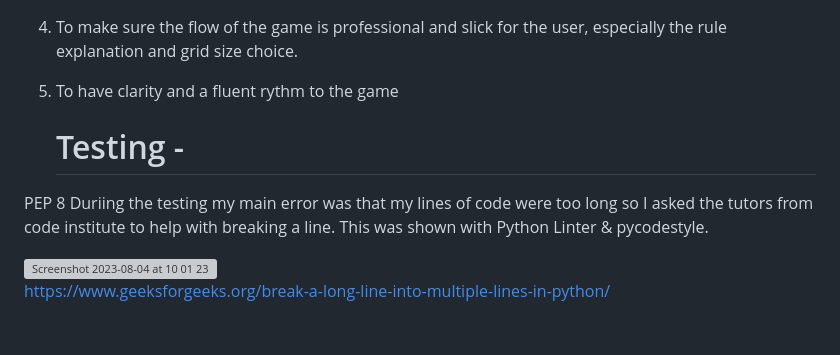
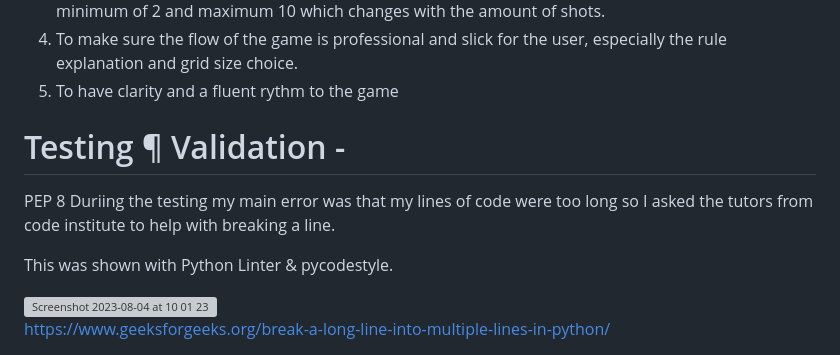
Before and after one commit to sammaxfleet/Battleships, a Markdown page: README.md, the part around one of its changes. Drawn GitHub-style; blank space fills up the shorter version; grey boxes are pictures that could not be loaded.

```diff
--- a/README.md
+++ b/README.md
@@ -226,11 +226,12 @@ Issue
 
 
 
-    # Testing -
+# Testing ¶ Validation -
 
 PEP 8
 Duriing the testing my main error was that my lines of code were too long so I asked the tutors from code institute to help with
 breaking a line.
+
 This was shown with Python Linter & pycodestyle.
 
 <img width="544" alt="Screenshot 2023-08-04 at 10 01 23" src="https://github.com/sammaxfleet/Battleships/assets/114914739/c45341ac-aaa2-4b59-a067-3d008ceba22f">
```
Also changed, not shown: other parts of README.md (+1 -5 lines).
